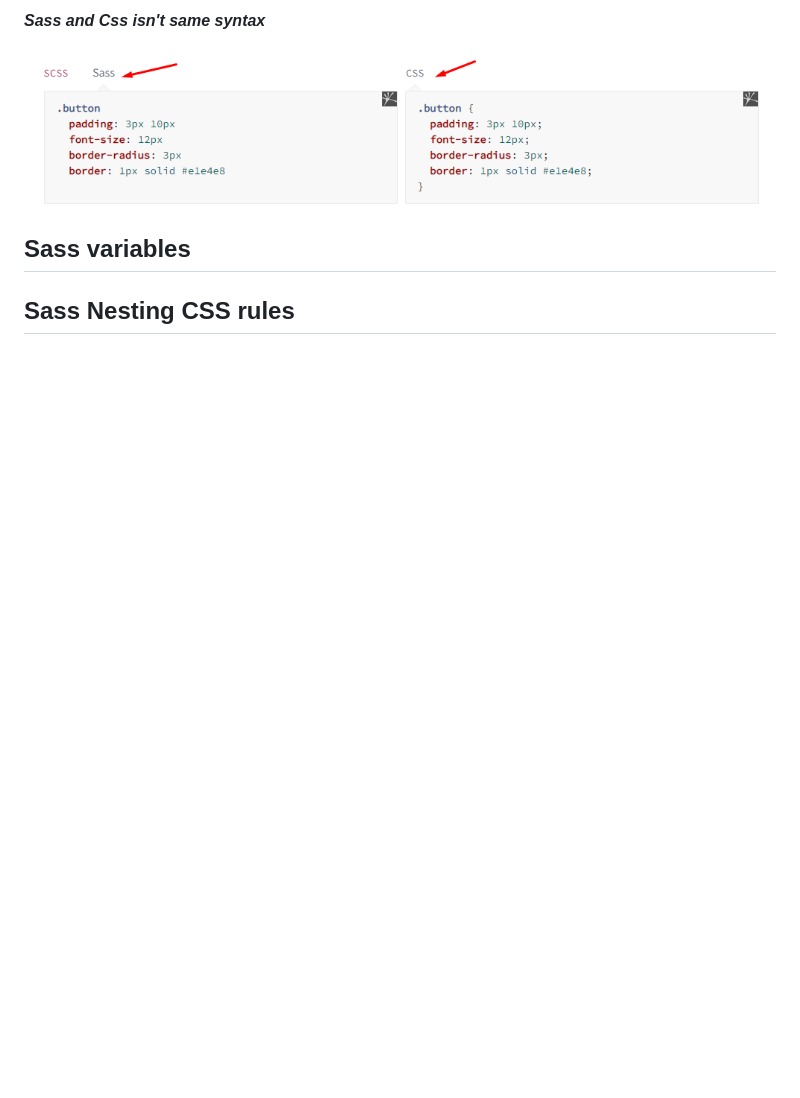
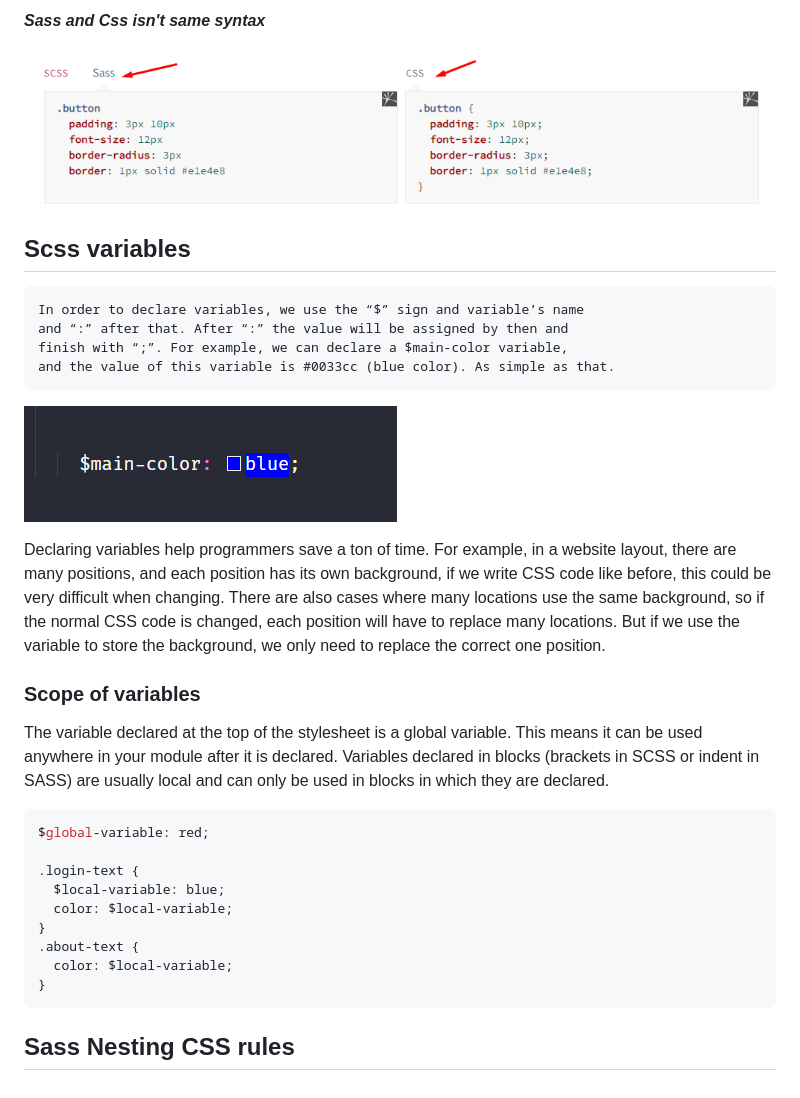
Before and after one commit to CodeWithMohaimin/get-started-with-sass, a Markdown page: README.md, the part around the change printed below. GitHub-like rendering; pictures changed too: image/variable.png (added); blank space fills up the shorter version.

Commit message:
local and global variable

````diff
--- a/README.md
+++ b/README.md
@@ -124,6 +162,33 @@ Now, to start the compiler, click “Watch Sass”. This will compile the SASS c
 
 ![css and sass](./image/sass-css.png)
 
-## Sass variables
+## Scss variables
+
+```text
+In order to declare variables, we use the “$” sign and variable’s name
+and “:” after that. After “:” the value will be assigned by then and
+finish with “;”. For example, we can declare a $main-color variable,
+and the value of this variable is #0033cc (blue color). As simple as that.
+```
+
+![variable declare](./image/variable.png)
+
+Declaring variables help programmers save a ton of time. For example, in a website layout, there are many positions, and each position has its own background, if we write CSS code like before, this could be very difficult when changing. There are also cases where many locations use the same background, so if the normal CSS code is changed, each position will have to replace many locations. But if we use the variable to store the background, we only need to replace the correct one position.
+
+### Scope of variables
+
+The variable declared at the top of the stylesheet is a global variable. This means it can be used anywhere in your module after it is declared. Variables declared in blocks (brackets in SCSS or indent in SASS) are usually local and can only be used in blocks in which they are declared.
+
+```scss
+$global-variable: red;
+
+.login-text {
+  $local-variable: blue;
+  color: $local-variable;
+}
+.about-text {
+  color: $local-variable;
+}
+```
 
 ## Sass Nesting CSS rules
````
Also changed, not shown: other parts of README.md (+39 -1 lines), Sass-minfide-folder.md (added, +10 -0 lines), 4 other files.
